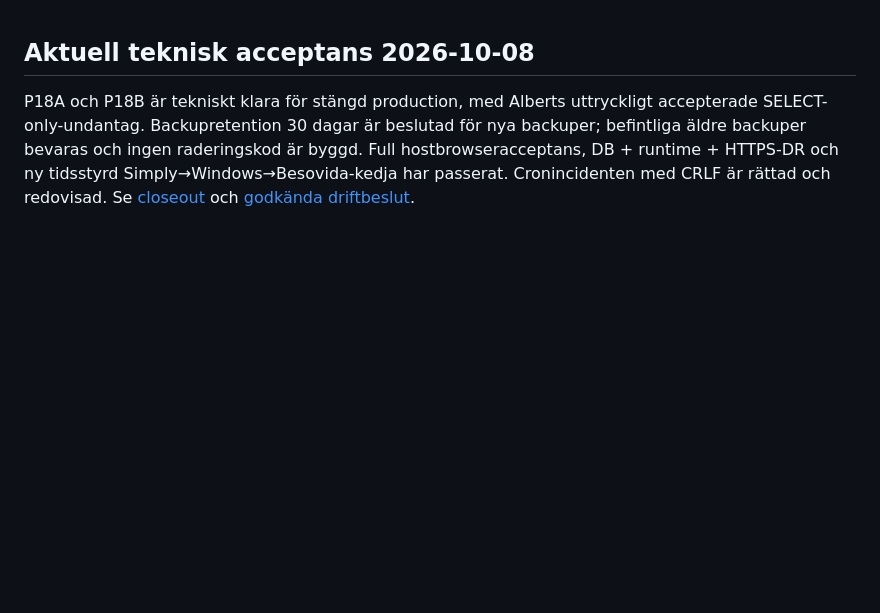
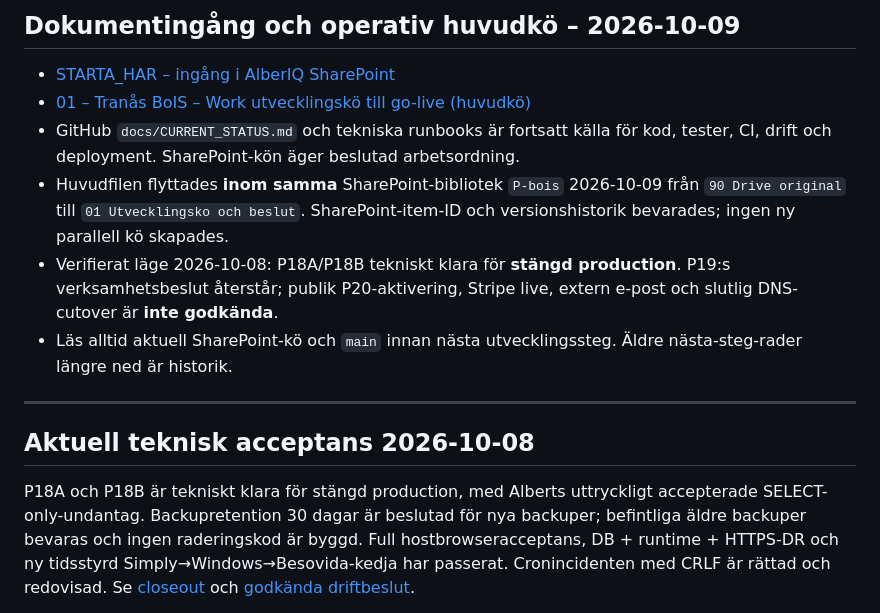
Before and after one commit to AlbertAndersson/Tran-s-bois, a Markdown page: docs/NEXT-THREAD-PROMPT.md, the part around the change. GitHub-like rendering; blank space fills up the shorter version.

Commit message:
docs(BoIS): point project entrypoints to preserved SharePoint main queue

```diff
--- a/docs/NEXT-THREAD-PROMPT.md
+++ b/docs/NEXT-THREAD-PROMPT.md
@@ -1,3 +1,13 @@
+## Dokumentingång och operativ huvudkö – 2026-10-09
+
+- [STARTA_HAR – ingång i AlberIQ SharePoint](https://alberiq.sharepoint.com/sites/AlberIQ/P-bois/00%20Starta%20har/STARTA_HAR.md)
+- [01 – Tranås BoIS – Work utvecklingskö till go-live (huvudkö)](https://alberiq.sharepoint.com/sites/AlberIQ/P-bois/01%20Utvecklingsko%20och%20beslut/01%20%E2%80%93%20Tran%C3%A5s%20BoIS%20%E2%80%93%20Work%20utvecklingsk%C3%B6%20till%20go-live.docx)
+- GitHub `docs/CURRENT_STATUS.md` och tekniska runbooks är fortsatt källa för kod, tester, CI, drift och deployment. SharePoint-kön äger beslutad arbetsordning.
+- Huvudfilen flyttades **inom samma** SharePoint-bibliotek `P-bois` 2026-10-09 från `90 Drive original` till `01 Utvecklingsko och beslut`. SharePoint-item-ID och versionshistorik bevarades; ingen ny parallell kö skapades.
+- Verifierat läge 2026-10-08: P18A/P18B tekniskt klara för **stängd production**. P19:s verksamhetsbeslut återstår; publik P20-aktivering, Stripe live, extern e-post och slutlig DNS-cutover är **inte godkända**.
+- Läs alltid aktuell SharePoint-kö och `main` innan nästa utvecklingssteg. Äldre nästa-steg-rader längre ned är historik.
+
+---
 ## Aktuell teknisk acceptans 2026-10-08
 
 P18A och P18B är tekniskt klara för stängd production, med Alberts uttryckligt
```
